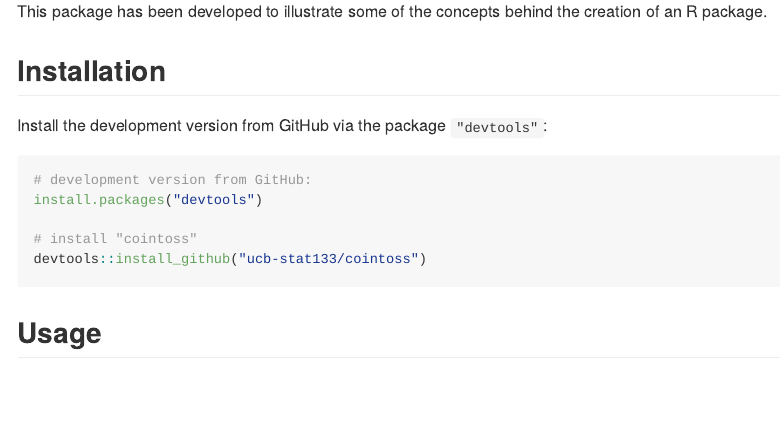
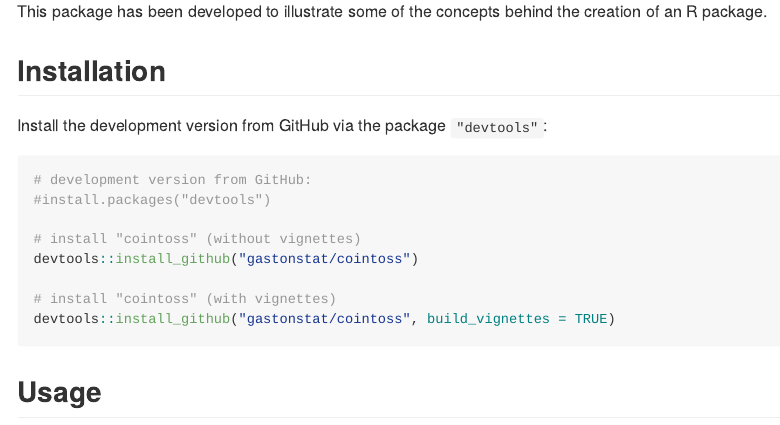
Before and after one commit to gastonstat/cointoss, an R Markdown document (README.Rmd): the page in a window 1100 px wide, from 330 px down. The pictures show the output file README.md that the author committed with the source, drawn offline in the style of GitHub.

Commit message:
readme: fix github  username

````diff
--- a/README.Rmd
+++ b/README.Rmd
@@ -38,10 +38,13 @@
 
 ```r
 # development version from GitHub:
-install.packages("devtools")
+#install.packages("devtools")
 
-# install "cointoss"
-devtools::install_github("ucb-stat133/cointoss")
+# install "cointoss" (without vignettes)
+devtools::install_github("gastonstat/cointoss")
+
+# install "cointoss" (with vignettes)
+devtools::install_github("gastonstat/cointoss", build_vignettes = TRUE)
 ```
 
 
````
Also changed, not shown: README.md.
